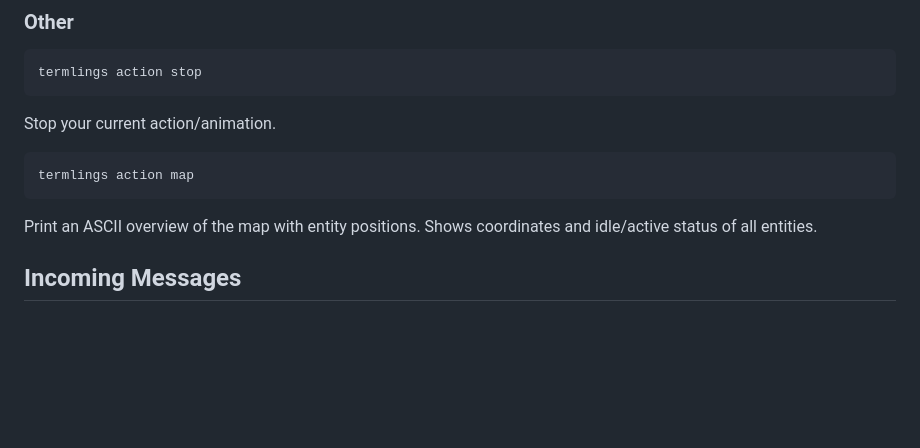
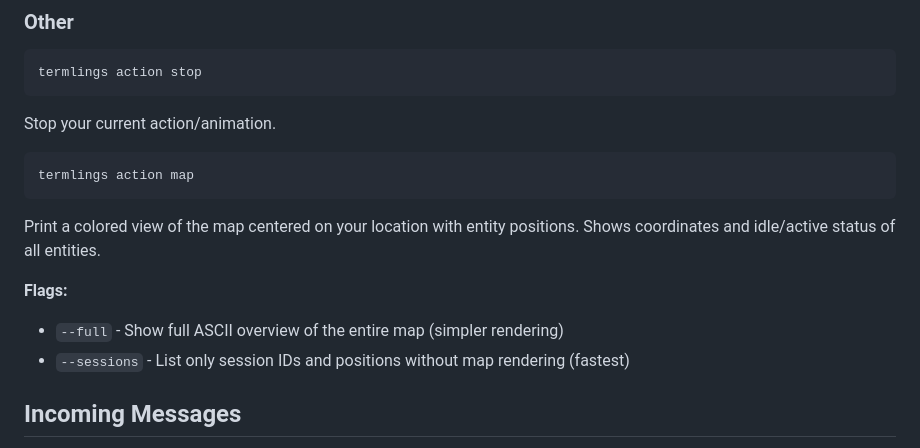
Before and after one commit to tomtev/termlings, a Markdown page: src/termling-context.md, the part around the change. Drawn GitHub-style; blank space fills up the shorter version.

Commit message:
document map command flags in agent context
Add documentation for --full and --sessions flags to the map command
in the agent context so agents know about all available options.

Co-Authored-By: Claude Haiku 4.5 <noreply@anthropic.com>

````diff
--- a/src/termling-context.md
+++ b/src/termling-context.md
@@ -67,7 +67,11 @@ Stop your current action/animation.
 ```bash
 termlings action map
 ```
-Print an ASCII overview of the map with entity positions. Shows coordinates and idle/active status of all entities.
+Print a colored view of the map centered on your location with entity positions. Shows coordinates and idle/active status of all entities.
+
+**Flags:**
+- `--full` - Show full ASCII overview of the entire map (simpler rendering)
+- `--sessions` - List only session IDs and positions without map rendering (fastest)
 
 ## Incoming Messages
 
````
